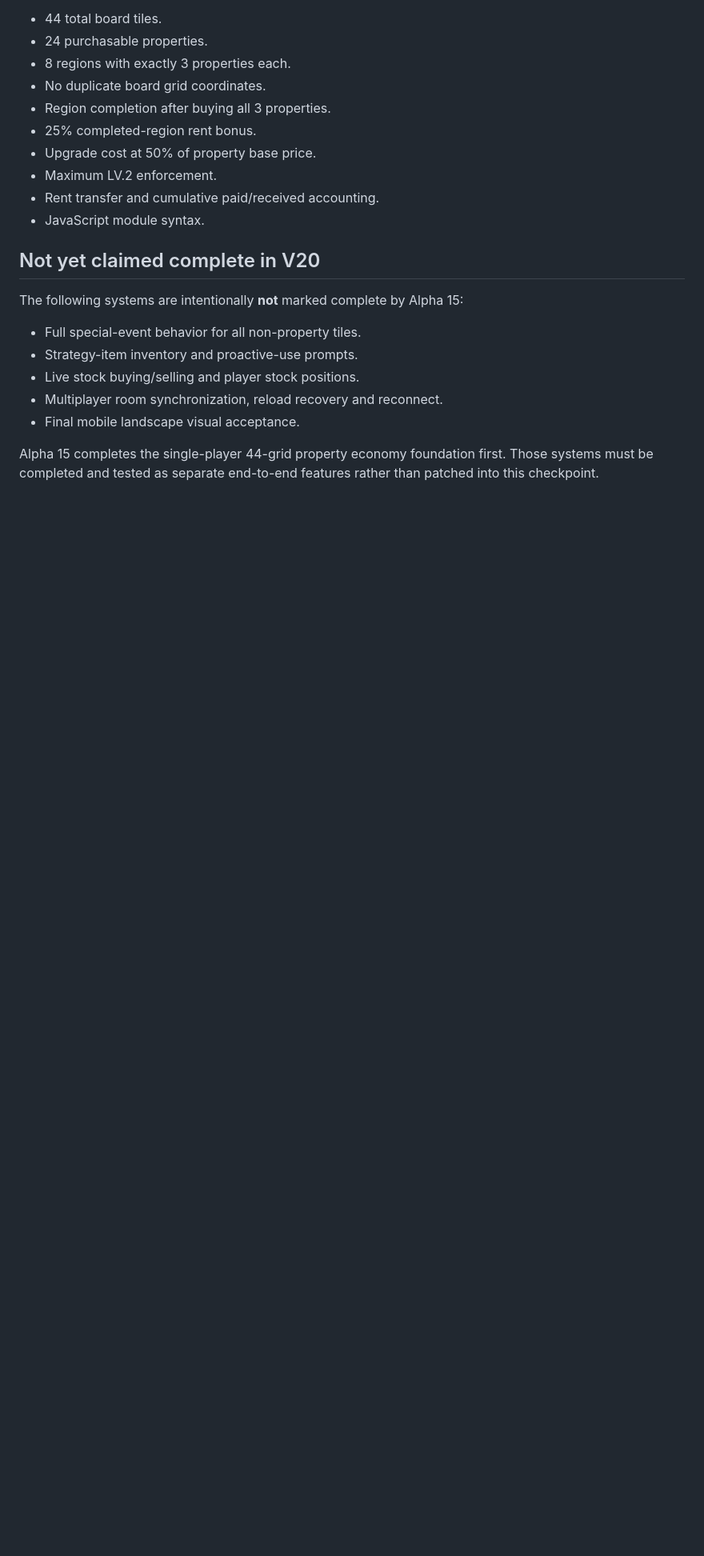
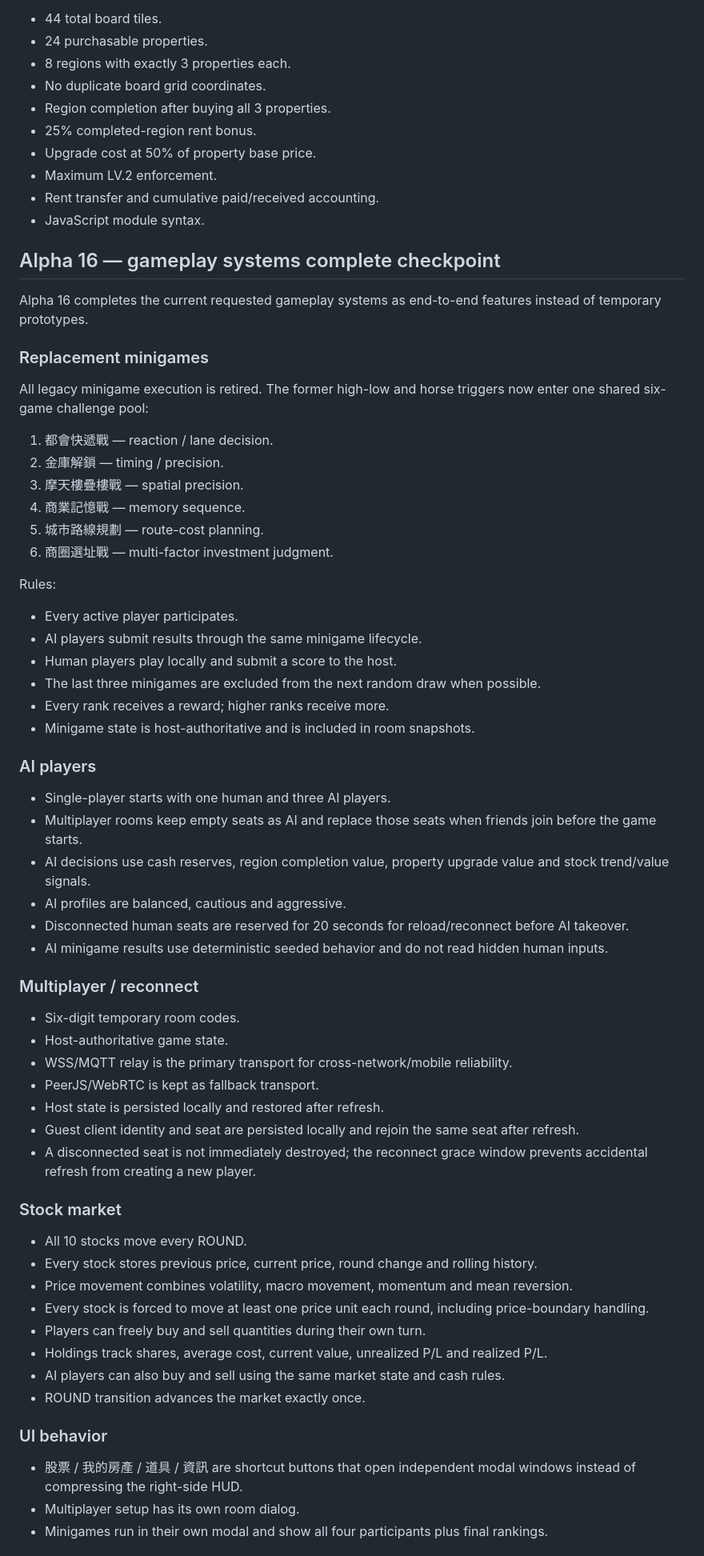
Before and after one commit to YiQ1796/Wealth_Empire, a Markdown page: v20/README.md, the part around one of its changes. Shown at 80% size. GitHub-like rendering; blank space fills up the shorter version.

Commit message:
V20 alpha16 document complete AI multiplayer minigame and stock systems

```diff
--- a/v20/README.md
+++ b/v20/README.md
@@ -63,14 +63,64 @@ Automated V20 checks cover:
 - Rent transfer and cumulative paid/received accounting.
 - JavaScript module syntax.
 
-## Not yet claimed complete in V20
 
-The following systems are intentionally **not** marked complete by Alpha 15:
+## Alpha 16 — gameplay systems complete checkpoint
 
-- Full special-event behavior for all non-property tiles.
-- Strategy-item inventory and proactive-use prompts.
-- Live stock buying/selling and player stock positions.
-- Multiplayer room synchronization, reload recovery and reconnect.
-- Final mobile landscape visual acceptance.
+Alpha 16 completes the current requested gameplay systems as end-to-end features instead of temporary prototypes.
 
-Alpha 15 completes the single-player 44-grid property economy foundation first. Those systems must be completed and tested as separate end-to-end features rather than patched into this checkpoint.
+### Replacement minigames
+
+All legacy minigame execution is retired. The former high-low and horse triggers now enter one shared six-game challenge pool:
+
+1. 都會快遞戰 — reaction / lane decision.
+2. 金庫解鎖 — timing / precision.
+3. 摩天樓疊樓戰 — spatial precision.
+4. 商業記憶戰 — memory sequence.
+5. 城市路線規劃 — route-cost planning.
+6. 商圈選址戰 — multi-factor investment judgment.
+
+Rules:
+
+- Every active player participates.
+- AI players submit results through the same minigame lifecycle.
+- Human players play locally and submit a score to the host.
+- The last three minigames are excluded from the next random draw when possible.
+- Every rank receives a reward; higher ranks receive more.
+- Minigame state is host-authoritative and is included in room snapshots.
+
+### AI players
+
+- Single-player starts with one human and three AI players.
+- Multiplayer rooms keep empty seats as AI and replace those seats when friends join before the game starts.
+- AI decisions use cash reserves, region completion value, property upgrade value and stock trend/value signals.
+- AI profiles are balanced, cautious and aggressive.
+- Disconnected human seats are reserved for 20 seconds for reload/reconnect before AI takeover.
+- AI minigame results use deterministic seeded behavior and do not read hidden human inputs.
+
+### Multiplayer / reconnect
+
+- Six-digit temporary room codes.
+- Host-authoritative game state.
+- WSS/MQTT relay is the primary transport for cross-network/mobile reliability.
+- PeerJS/WebRTC is kept as fallback transport.
+- Host state is persisted locally and restored after refresh.
+- Guest client identity and seat are persisted locally and rejoin the same seat after refresh.
+- A disconnected seat is not immediately destroyed; the reconnect grace window prevents accidental refresh from creating a new player.
+
+### Stock market
+
+- All 10 stocks move every ROUND.
+- Every stock stores previous price, current price, round change and rolling history.
+- Price movement combines volatility, macro movement, momentum and mean reversion.
+- Every stock is forced to move at least one price unit each round, including price-boundary handling.
+- Players can freely buy and sell quantities during their own turn.
+- Holdings track shares, average cost, current value, unrealized P/L and realized P/L.
+- AI players can also buy and sell using the same market state and cash rules.
+- ROUND transition advances the market exactly once.
+
+### UI behavior
+
+- 股票 / 我的房產 / 道具 / 資訊 are shortcut buttons that open independent modal windows instead of compressing the right-side HUD.
+- Multiplayer setup has its own room dialog.
+- Minigames run in their own modal and show all four participants plus final rankings.
+
```
Also changed, not shown: other parts of v20/README.md (+25 -0 lines).
